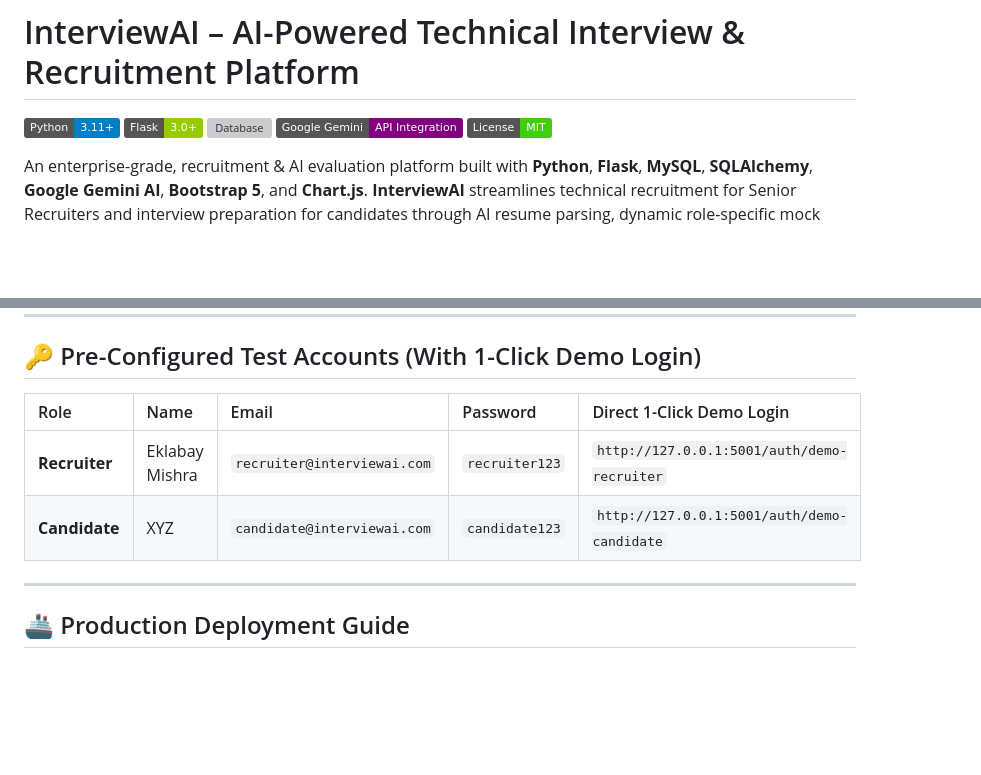
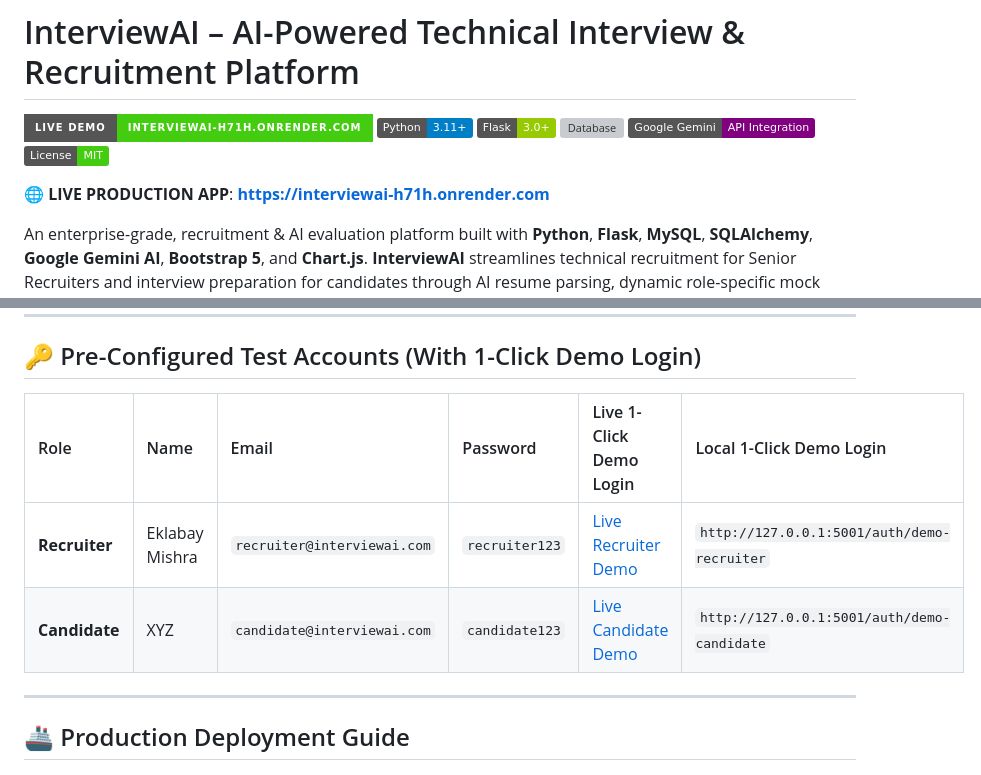
Before and after one commit to eklabay-mishra/InterviewAI, a Markdown page: README.md, 2 parts joined by grey strips. Drawn GitHub-style; badges without logos; blank space fills up the shorter version; grey boxes are pictures that could not be loaded.

Commit message:
Add official Live App URL and 1-click live demo links to README.md

```diff
--- a/README.md
+++ b/README.md
@@ -1,10 +1,13 @@
 # InterviewAI – AI-Powered Technical Interview & Recruitment Platform
 
+[![Live Production Demo](https://img.shields.io/badge/Live%20Demo-interviewai--h71h.onrender.com-brightgreen?style=for-the-badge&logo=render)](https://interviewai-h71h.onrender.com)
 [![Python Version](https://img.shields.io/badge/Python-3.11+-blue.svg)](https://www.python.org/)
 [![Framework](https://img.shields.io/badge/Flask-3.0+-green.svg)](https://flask.palletsprojects.org/)
 [![Database](https://img.shields.io/badge/MySQL-8.0+%2F%20SQLAlchemy-orange.svg)](https://www.mysql.com/)
 [![AI Engine](https://img.shields.io/badge/Google%20Gemini-API%20Integration-purple.svg)](https://ai.google.dev/)
 [![License](https://img.shields.io/badge/License-MIT-brightgreen.svg)](LICENSE)
+
+🌐 **LIVE PRODUCTION APP**: **[https://interviewai-h71h.onrender.com](https://interviewai-h71h.onrender.com)**
 
 An enterprise-grade, recruitment & AI evaluation platform built with **Python**, **Flask**, **MySQL**, **SQLAlchemy**, **Google Gemini AI**, **Bootstrap 5**, and **Chart.js**. **InterviewAI** streamlines technical recruitment for Senior Recruiters and interview preparation for candidates through AI resume parsing, dynamic role-specific mock interviews, automated MCQ testing, and multi-format reports.
 
@@ -180,10 +183,10 @@ App is live at **http://127.0.0.1:5001**.
 
 ## 🔑 Pre-Configured Test Accounts (With 1-Click Demo Login)
 
-| Role | Name | Email | Password | Direct 1-Click Demo Login |
-| :--- | :--- | :--- | :--- | :--- |
-| **Recruiter** | Eklabay Mishra | `recruiter@interviewai.com` | `recruiter123` | `http://127.0.0.1:5001/auth/demo-recruiter` |
-| **Candidate** | XYZ | `candidate@interviewai.com` | `candidate123` | `http://127.0.0.1:5001/auth/demo-candidate` |
+| Role | Name | Email | Password | Live 1-Click Demo Login | Local 1-Click Demo Login |
+| :--- | :--- | :--- | :--- | :--- | :--- |
+| **Recruiter** | Eklabay Mishra | `recruiter@interviewai.com` | `recruiter123` | [Live Recruiter Demo](https://interviewai-h71h.onrender.com/auth/demo-recruiter) | `http://127.0.0.1:5001/auth/demo-recruiter` |
+| **Candidate** | XYZ | `candidate@interviewai.com` | `candidate123` | [Live Candidate Demo](https://interviewai-h71h.onrender.com/auth/demo-candidate) | `http://127.0.0.1:5001/auth/demo-candidate` |
 
 ---
 
```
